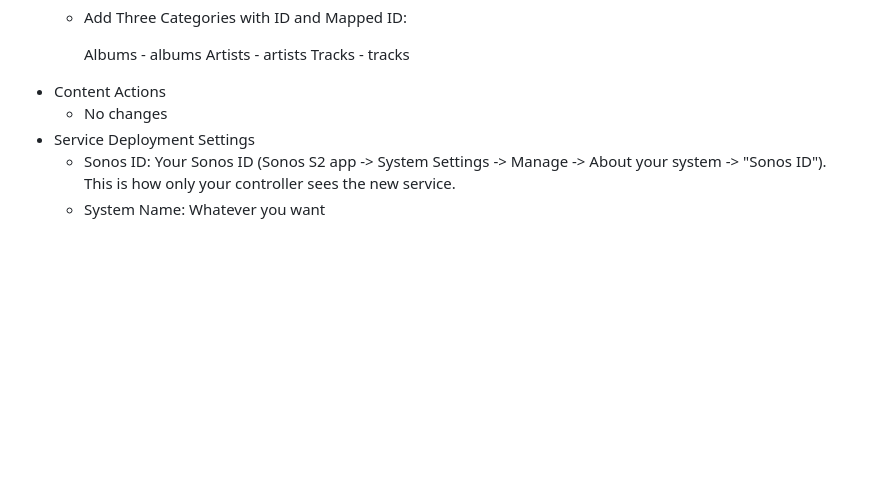
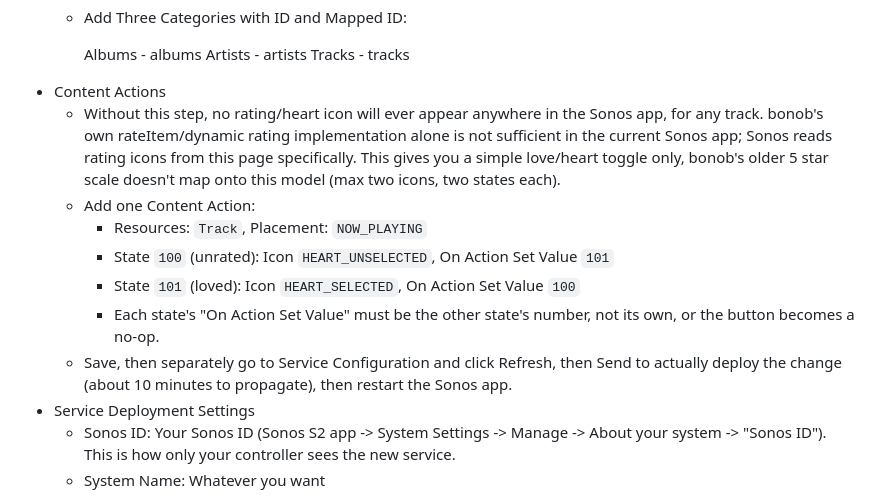
Before and after one commit to simojenki/bonob, a Markdown page: docs/sonos-s2-setup.md, the part around the change. Drawn GitHub-style; blank space fills up the shorter version.

Commit message:
docs: sonos-s2-setup - Content Actions must be configured for rating icons to appear (#314)

```diff
--- a/docs/sonos-s2-setup.md
+++ b/docs/sonos-s2-setup.md
@@ -123,7 +123,21 @@ json in the Service Configuration should look like this.
     Artists - artists
     Tracks - tracks
 * Content Actions
-  * No changes
+  * Without this step, no rating/heart icon will ever appear anywhere in the
+    Sonos app, for any track. bonob's own rateItem/dynamic rating
+    implementation alone is not sufficient in the current Sonos app; Sonos
+    reads rating icons from this page specifically. This gives you a simple
+    love/heart toggle only, bonob's older 5 star scale doesn't map onto
+    this model (max two icons, two states each).
+  * Add one Content Action:
+    * Resources: `Track`, Placement: `NOW_PLAYING`
+    * State `100` (unrated): Icon `HEART_UNSELECTED`, On Action Set Value `101`
+    * State `101` (loved): Icon `HEART_SELECTED`, On Action Set Value `100`
+    * Each state's "On Action Set Value" must be the other state's number,
+      not its own, or the button becomes a no-op.
+  * Save, then separately go to Service Configuration and click
+    Refresh, then Send to actually deploy the change (about 10 minutes to
+    propagate), then restart the Sonos app.
 * Service Deployment Settings
   * Sonos ID: Your Sonos ID (Sonos S2 app -> System Settings -> Manage -> About your system -> "Sonos ID"). This is how only your controller sees the new service.
   * System Name: Whatever you want
```
